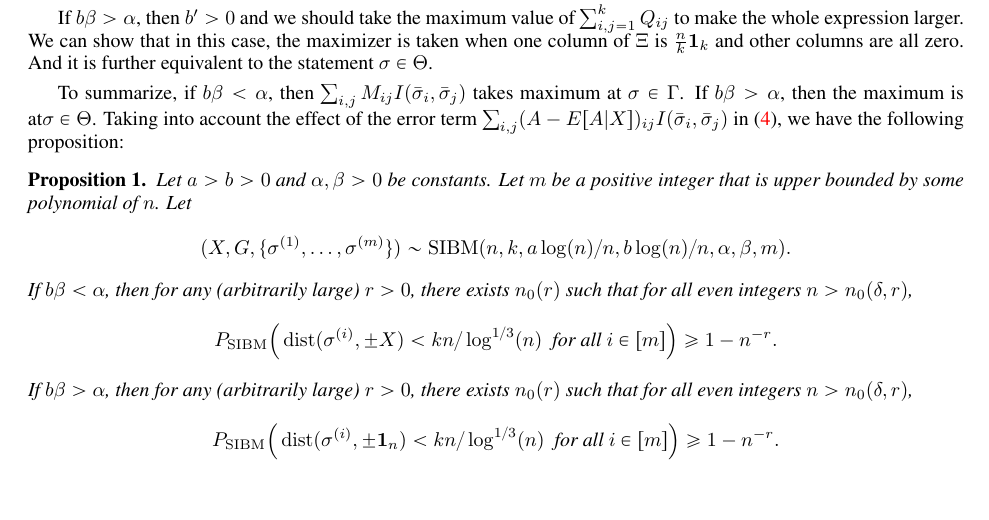
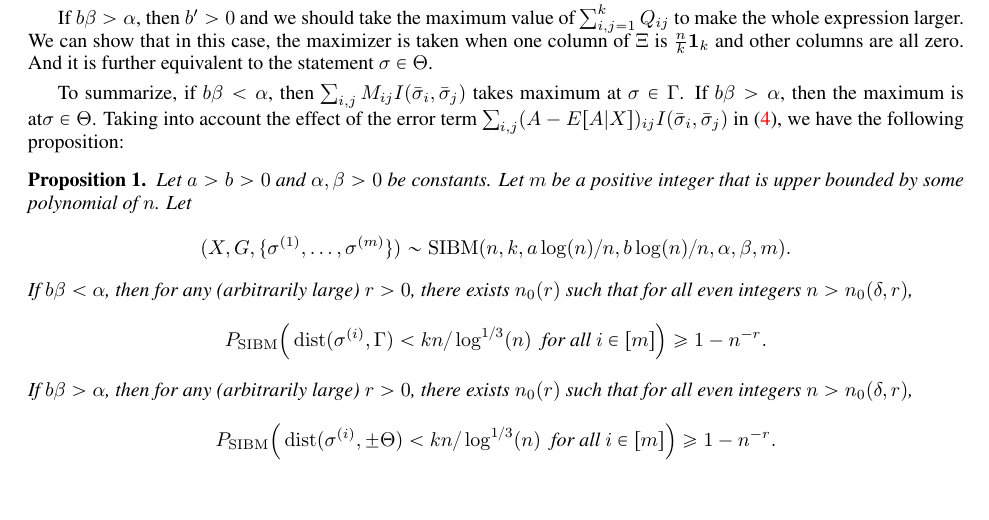
Before and after one commit to zhaofeng-shu33/SIBM, a LaTeX document (extension.tex): part of page 4 of 7, cut so that both start at the same text. Compiled offline with pdfLaTeX.

Commit message:
fix notation

```diff
--- a/extension.tex
+++ b/extension.tex
@@ -237,12 +237,12 @@ $$
 $$
 If $b\beta <\alpha$, then for any (arbitrarily large) $r>0$, there exists $n_0(r)$ such that for all even integers $n>n_0(\delta, r)$,
 $$
-P_{\SIBM} \Big(\dist(\sigma^{(i)},\pm X)< kn/\log^{1/3}(n)
+P_{\SIBM} \Big(\dist(\sigma^{(i)}, \Gamma)< kn/\log^{1/3}(n)
 \text{~~for all~} i\in[m] \Big) \ge 1- n^{-r} .
 $$
 If $b\beta >\alpha$, then for any (arbitrarily large) $r>0$, there exists $n_0(r)$ such that for all even integers $n>n_0(\delta, r)$,
 $$
-P_{\SIBM} \Big(\dist(\sigma^{(i)},\pm \mathbf{1}_n)< kn/\log^{1/3}(n)
+P_{\SIBM} \Big(\dist(\sigma^{(i)},\pm \Theta)< kn/\log^{1/3}(n)
 \text{~~for all~} i\in[m] \Big) \ge 1- n^{-r} .
 $$
 \end{proposition}
```
